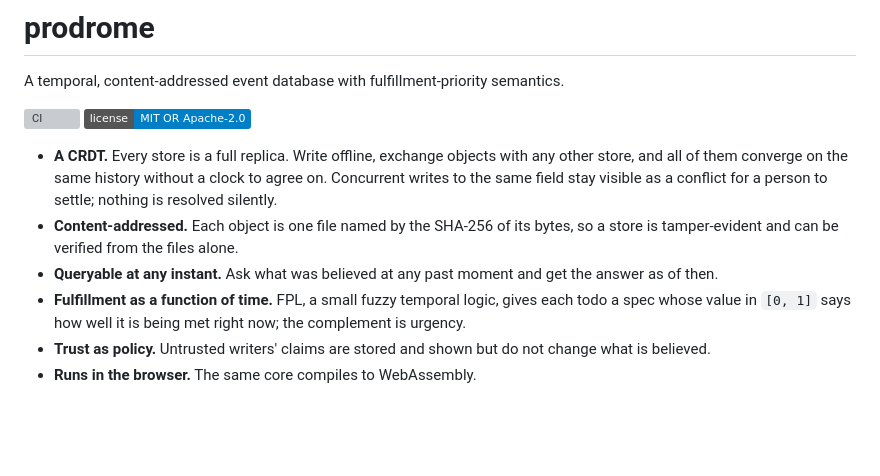
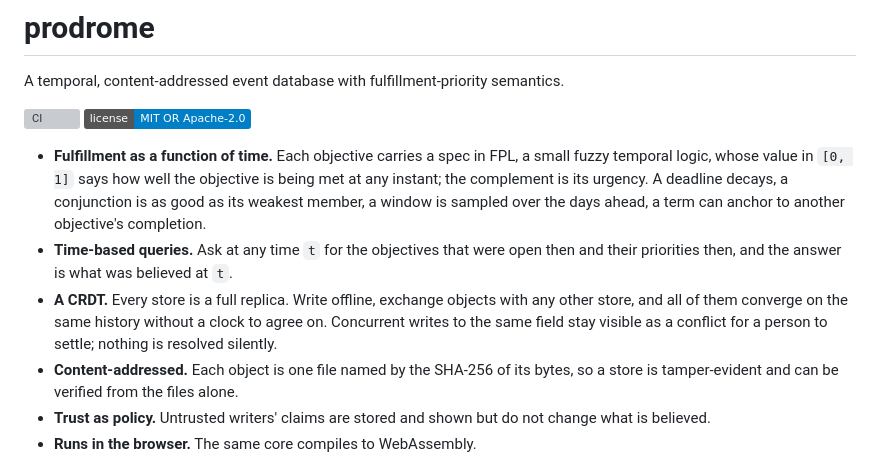
Before and after one commit to bmabsout/prodrome, a Markdown page: README.md, the part around the change. Drawn GitHub-style; badges without logos; blank space fills up the shorter version; grey boxes are pictures that could not be loaded.

Commit message:
README: fulfillment over time first, then the queries it enables
Co-Authored-By: Claude Fable 5.1 <noreply@anthropic.com>
Claude-Session: https://claude.ai/code/session_01Wv6a3KANuTh2xc34BzyA7a

```diff
--- a/README.md
+++ b/README.md
@@ -6,6 +6,15 @@ semantics.
 [![CI](https://github.com/bmabsout/prodrome/actions/workflows/ci.yml/badge.svg)](https://github.com/bmabsout/prodrome/actions/workflows/ci.yml)
 [![License: MIT OR Apache-2.0](https://img.shields.io/badge/license-MIT%20OR%20Apache--2.0-blue.svg)](#license)
 
+- **Fulfillment as a function of time.** Each objective carries a spec in
+  FPL, a small fuzzy temporal logic, whose value in `[0, 1]` says how well the
+  objective is being met at any instant; the complement is its urgency. A
+  deadline decays, a conjunction is as good as its weakest member, a window
+  is sampled over the days ahead, a term can anchor to another objective's
+  completion.
+- **Time-based queries.** Ask at any time `t` for the objectives that were
+  open then and their priorities then, and the answer is what was believed at
+  `t`.
 - **A CRDT.** Every store is a full replica. Write offline, exchange objects
   with any other store, and all of them converge on the same history without
   a clock to agree on. Concurrent writes to the same field stay visible as a
@@ -13,11 +22,6 @@ semantics.
 - **Content-addressed.** Each object is one file named by the SHA-256 of its
   bytes, so a store is tamper-evident and can be verified from the files
   alone.
-- **Queryable at any instant.** Ask what was believed at any past moment and
-  get the answer as of then.
-- **Fulfillment as a function of time.** FPL, a small fuzzy temporal logic,
-  gives each todo a spec whose value in `[0, 1]` says how well it is being
-  met right now; the complement is urgency.
 - **Trust as policy.** Untrusted writers' claims are stored and shown but do
   not change what is believed.
 - **Runs in the browser.** The same core compiles to WebAssembly.
```
